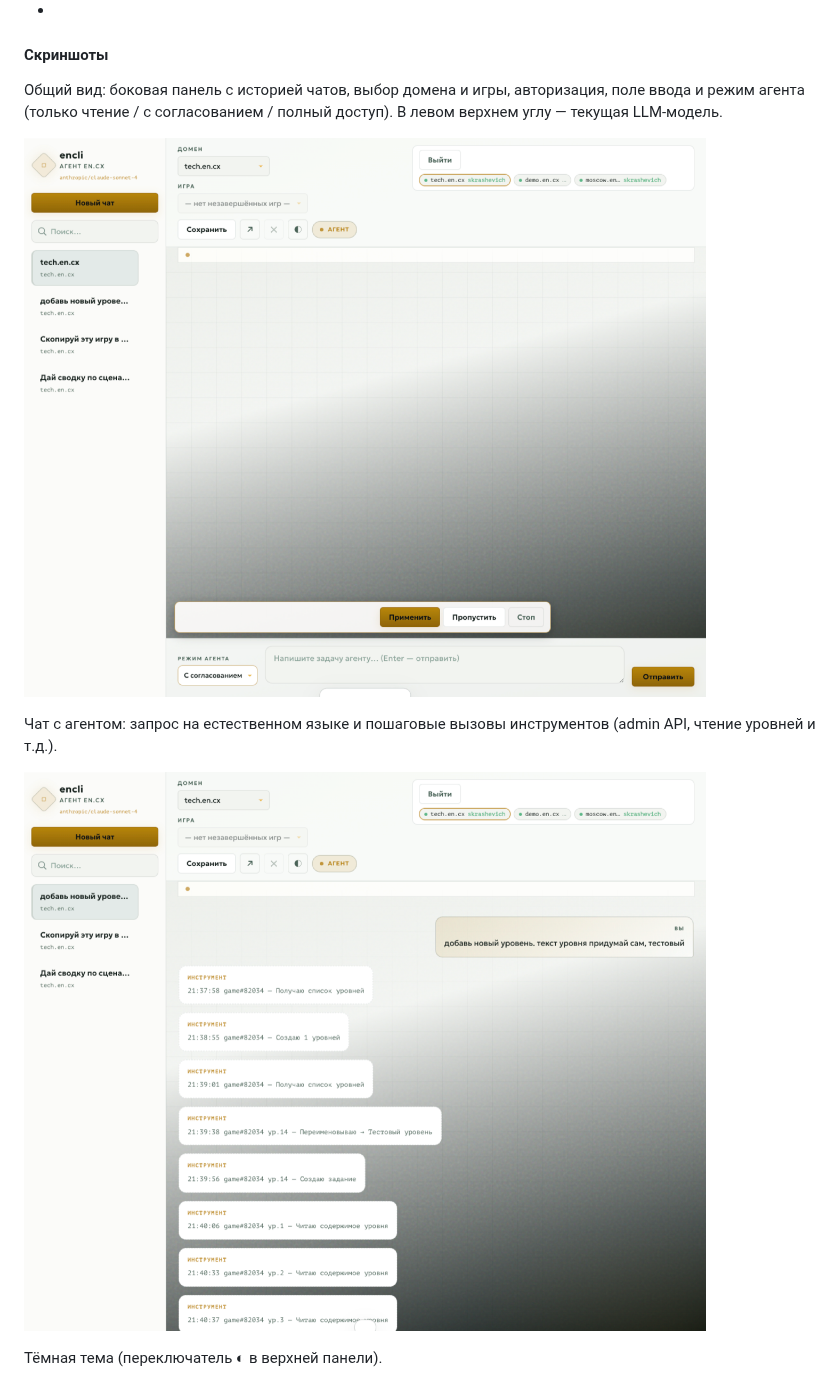
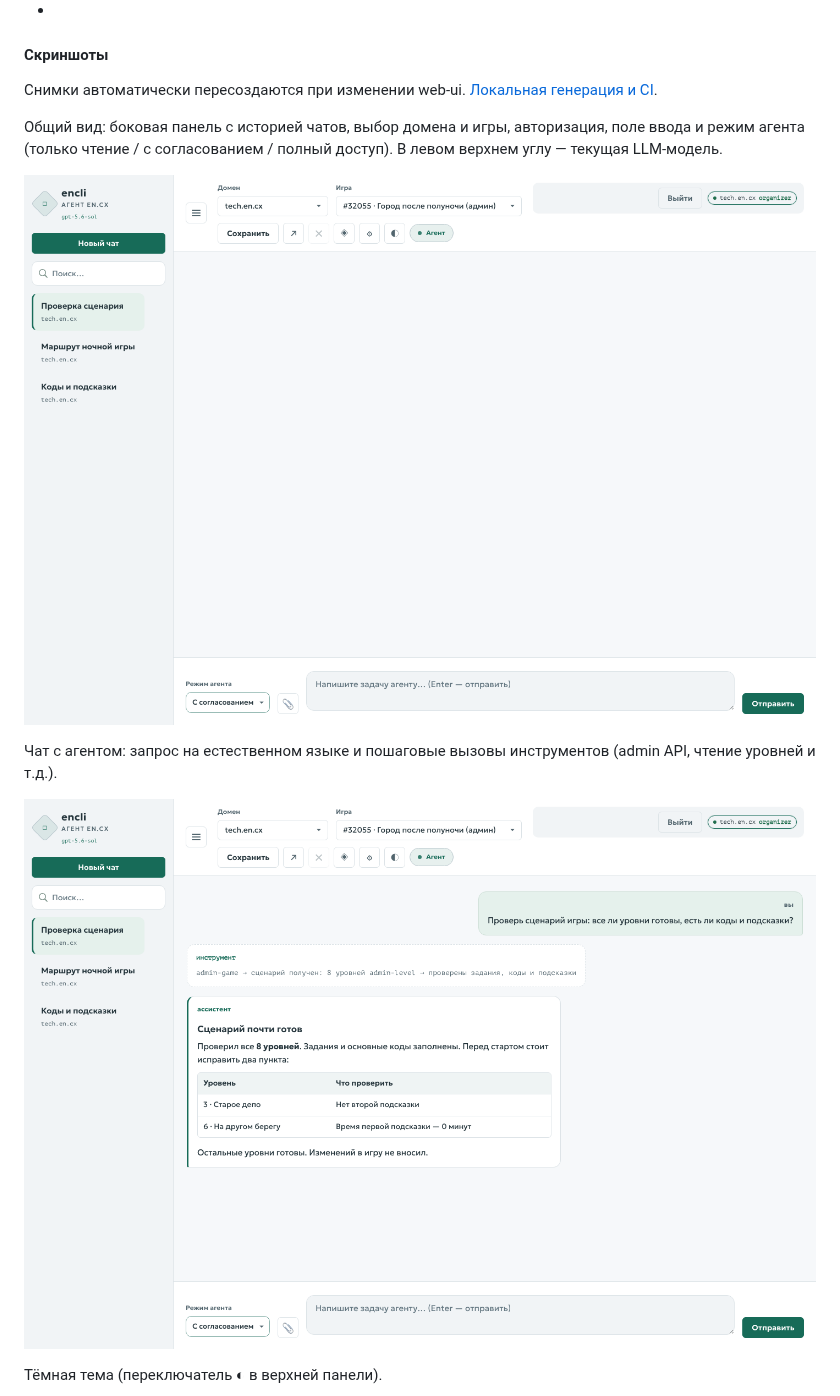
Before and after one commit to skrashevich/encx-cli, a Markdown page: README.md, the part around the change. Rendered like a GitHub page; pictures changed too: docs/screenshots/web-ui-chat.png, docs/screenshots/web-ui-overview.png.

Commit message:
feat: add web UI screenshot generation workflow and update documentation

```diff
--- a/README.md
+++ b/README.md
@@ -19,6 +19,8 @@
 - Тестовый домен для примеров и интеграционных тестов: `tech.en.cx`
 -
 #### Скриншоты
+
+Снимки автоматически пересоздаются при изменении web-ui. [Локальная генерация и CI](tools/screenshots/README.md).
 
 Общий вид: боковая панель с историей чатов, выбор домена и игры, авторизация, поле ввода и режим агента (только чтение / с согласованием / полный доступ). В левом верхнем углу — текущая LLM-модель.
 
```
Also changed, not shown: tools/screenshots/README.md (added, +28 -0 lines), docs/screenshots/web-ui-dark.png, 6 other files.
